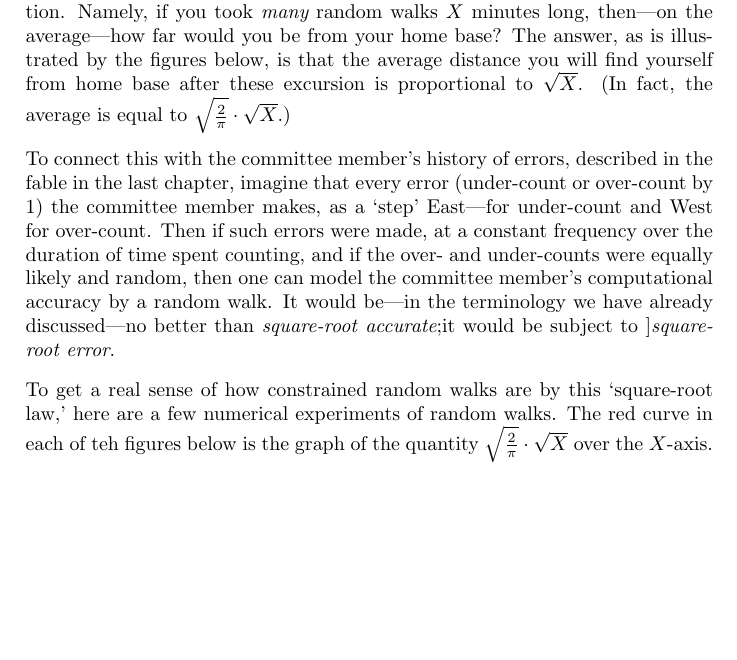
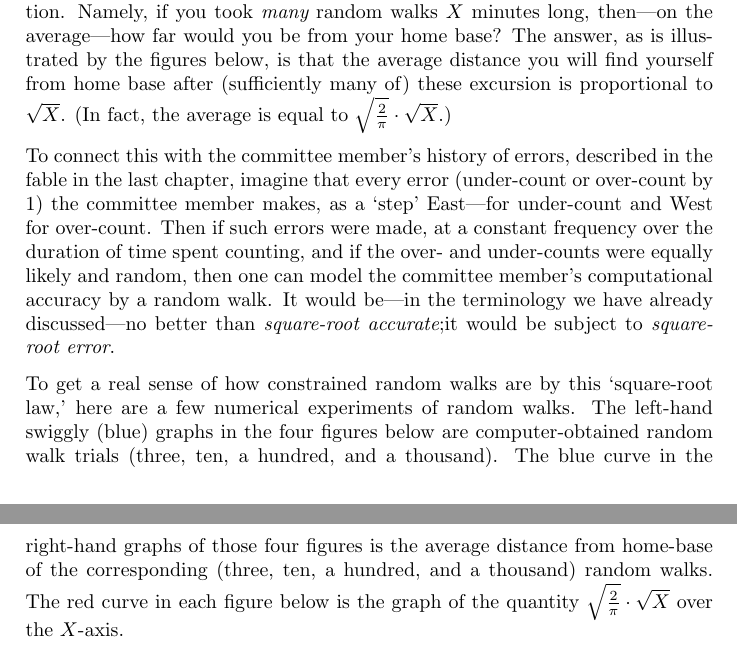
Before and after one commit to williamstein/rh, a LaTeX thesis (rh/rh.tex): part of page 43 of 126 before the commit and two parts of pages 43 and 44 of 126 after it, the two joined at a grey line, cut so that both start at the same text, the shorter picture padded with empty space. Compiled offline with pdfLaTeX.

Commit message:
auto-commit

```diff
--- a/rh/rh.tex
+++ b/rh/rh.tex
@@ -1693,12 +1693,12 @@ half the digits are correct.
 
  To take a random walk along a (straight) East-West path  you would start at your home base, but every minute, say, take a step along the path, each step being of the same length, but randomly either East or West. After $X$ minutes, how far are you from your home base?
 
-  The answer to this {\it cannot} be a specific number, precisely because you're making a random decision that affects that number for each of the $X$ minutes of your journey. It is more reasonable to ask a statistical version of that question. Namely, if you took {\it many} random walks $X$ minutes long, then---on the average---how far would you be from your home base?  The answer, as is illustrated by the figures below, is that the average distance you will find yourself from home base after these excursion is proportional to ${\sqrt X}$. (In fact, the average is equal to ${\sqrt{\frac{2}{\pi}}\cdot {\sqrt X}$.)
-
-  To connect this with the committee member's history of errors, described in the fable in the last chapter, imagine that every  error (under-count or over-count by $1$) the committee member makes, as a `step' East---for under-count and West for over-count. Then if such errors were made, at a constant frequency over the duration of time spent counting, and if the over- and under-counts were equally likely and random, then one can model the committee member's computational  accuracy by a random walk. It would be---in the terminology we have already discussed---no better than {\it square-root accurate};it would be subject to {]\it square-root error}.
-
-   To get a real sense of how constrained random walks are by this `square-root law,' here are a few numerical experiments of random walks. The red curve in each of teh figures below is the graph of the quantity ${\sqrt{\frac{2}{\pi}}\cdot {\sqrt X}$ over the $X$-axis.
-
+  The answer to this {\it cannot} be a specific number, precisely because you're making a random decision that affects that number for each of the $X$ minutes of your journey. It is more reasonable to ask a statistical version of that question. Namely, if you took {\it many} random walks $X$ minutes long, then---on the average---how far would you be from your home base?  The answer, as is illustrated by the figures below, is that the average distance you will find yourself from home base after (sufficiently many of) these excursion is proportional to ${\sqrt X}$. (In fact, the average is equal to ${\sqrt{\frac{2}{\pi}}\cdot {\sqrt X}$.)
+
+  To connect this with the committee member's history of errors, described in the fable in the last chapter, imagine that every  error (under-count or over-count by $1$) the committee member makes, as a `step' East---for under-count and West for over-count. Then if such errors were made, at a constant frequency over the duration of time spent counting, and if the over- and under-counts were equally likely and random, then one can model the committee member's computational  accuracy by a random walk. It would be---in the terminology we have already discussed---no better than {\it square-root accurate};it would be subject to {\it square-root error}.
+
+   To get a real sense of how constrained random walks are by this `square-root law,' here are a few numerical experiments of random walks. The left-hand swiggly (blue) graphs in the four figures below are computer-obtained random walk trials (three, ten, a hundred, and a thousand). The blue curve in the right-hand graphs of those four figures is the average distance from home-base of the corresponding (three, ten, a hundred, and a thousand) random walks.
+The red curve in each figure below is the graph of the quantity ${\sqrt{\frac{2}{\pi}}\cdot {\sqrt X}$ over the $X$-axis.
 
 \illtwo{random_walks-3}{random_walks-3-mean}{.45}{Three Random Walks\label{fig:random_walks_3}}
 
```
Also changed, not shown: rh/rh.tex (4 more changed lines), 1 other file.
